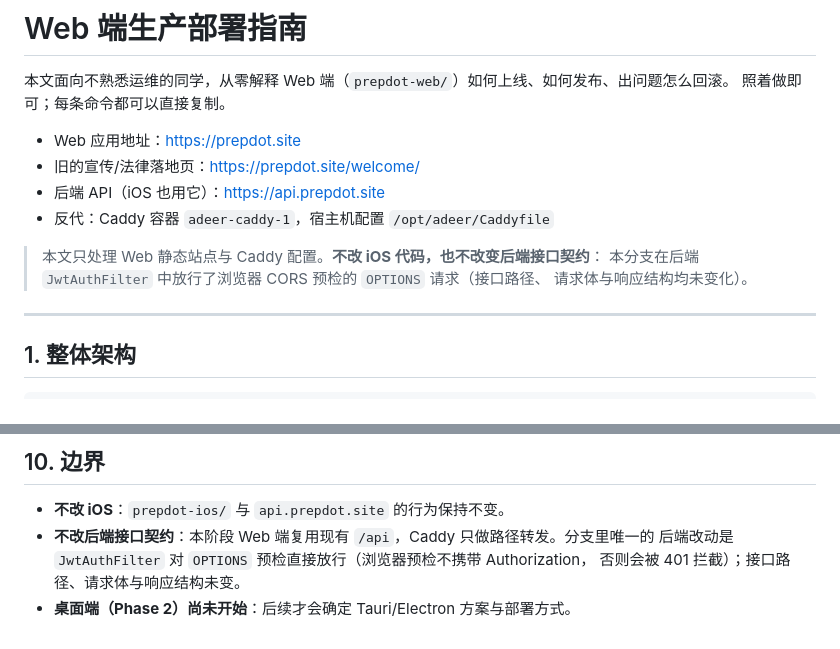
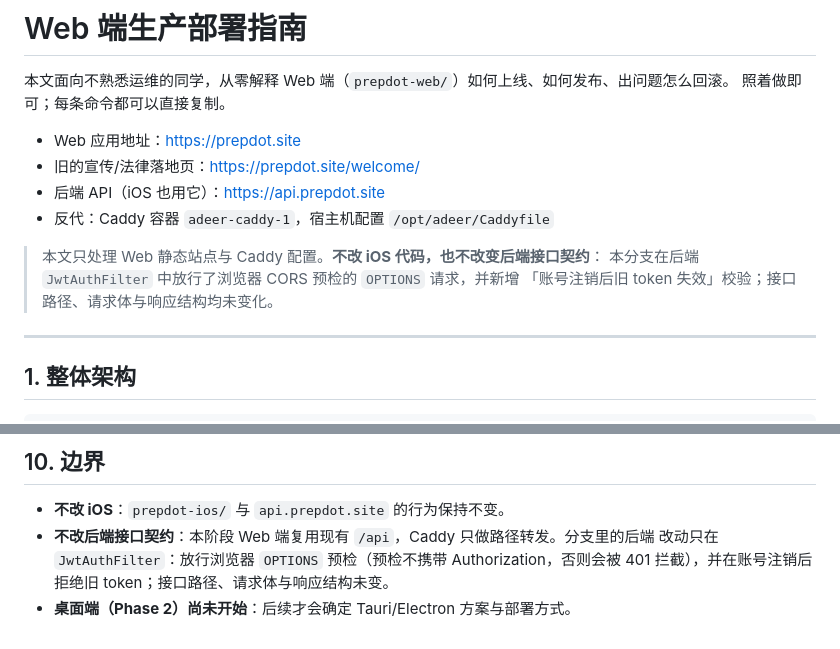
Before and after one commit to sgsangeng/PrepDot, a Markdown page: DEPLOY-WEB.md, 2 parts joined by grey strips. Rendered like a GitHub page.

Commit message:
docs: 补充后端账号注销校验的准确说明
Co-Authored-By: Claude Code <noreply@anthropic.com>

```diff
--- a/DEPLOY-WEB.md
+++ b/DEPLOY-WEB.md
@@ -9,8 +9,8 @@
 - 反代：Caddy 容器 `adeer-caddy-1`，宿主机配置 `/opt/adeer/Caddyfile`
 
 > 本文只处理 Web 静态站点与 Caddy 配置。**不改 iOS 代码，也不改变后端接口契约**：
-> 本分支在后端 `JwtAuthFilter` 中放行了浏览器 CORS 预检的 `OPTIONS` 请求（接口路径、
-> 请求体与响应结构均未变化）。
+> 本分支在后端 `JwtAuthFilter` 中放行了浏览器 CORS 预检的 `OPTIONS` 请求，并新增
+> 「账号注销后旧 token 失效」校验；接口路径、请求体与响应结构均未变化。
 
 ---
 
@@ -621,7 +621,7 @@ curl -fsSI https://prepdot.site/ | grep -i content-type
 ## 10. 边界
 
 - **不改 iOS**：`prepdot-ios/` 与 `api.prepdot.site` 的行为保持不变。
-- **不改后端接口契约**：本阶段 Web 端复用现有 `/api`，Caddy 只做路径转发。分支里唯一的
-  后端改动是 `JwtAuthFilter` 对 `OPTIONS` 预检直接放行（浏览器预检不携带 Authorization，
-  否则会被 401 拦截）；接口路径、请求体与响应结构未变。
+- **不改后端接口契约**：本阶段 Web 端复用现有 `/api`，Caddy 只做路径转发。分支里的后端
+  改动只在 `JwtAuthFilter`：放行浏览器 `OPTIONS` 预检（预检不携带 Authorization，否则会被
+  401 拦截），并在账号注销后拒绝旧 token；接口路径、请求体与响应结构未变。
 - **桌面端（Phase 2）尚未开始**：后续才会确定 Tauri/Electron 方案与部署方式。
```
